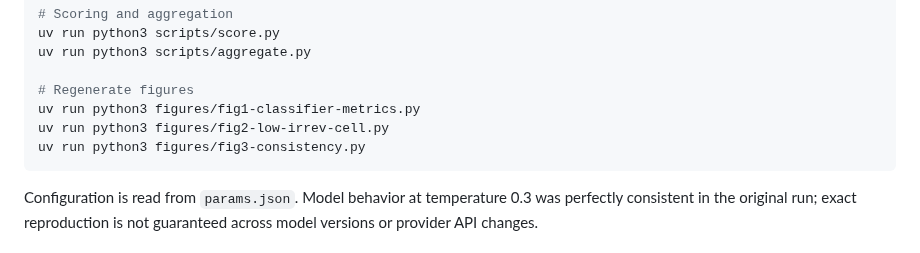
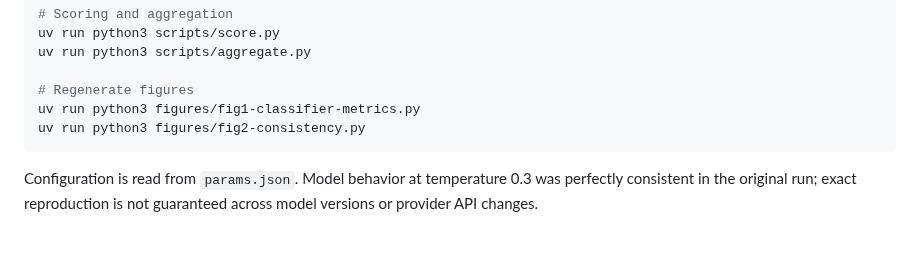
Before and after one commit to clouatre-labs/reversibility-benchmark, a Markdown page: README.md, the part around one of its changes. GitHub-like rendering.

````diff
--- a/README.md
+++ b/README.md
@@ -146,8 +140,7 @@ uv run python3 scripts/aggregate.py
 
 # Regenerate figures
 uv run python3 figures/fig1-classifier-metrics.py
-uv run python3 figures/fig2-low-irrev-cell.py
-uv run python3 figures/fig3-consistency.py
+uv run python3 figures/fig2-consistency.py
 ```
 
 Configuration is read from `params.json`. Model behavior at temperature 0.3 was perfectly
````
Also changed, not shown: other parts of README.md (+7 -13 lines), figures/fig1-classifier-metrics.png, figures/fig2-consistency.png (renamed from figures/fig3-consistency.png), figures/fig2-low-irrev-cell.png (deleted), 4 other files.
